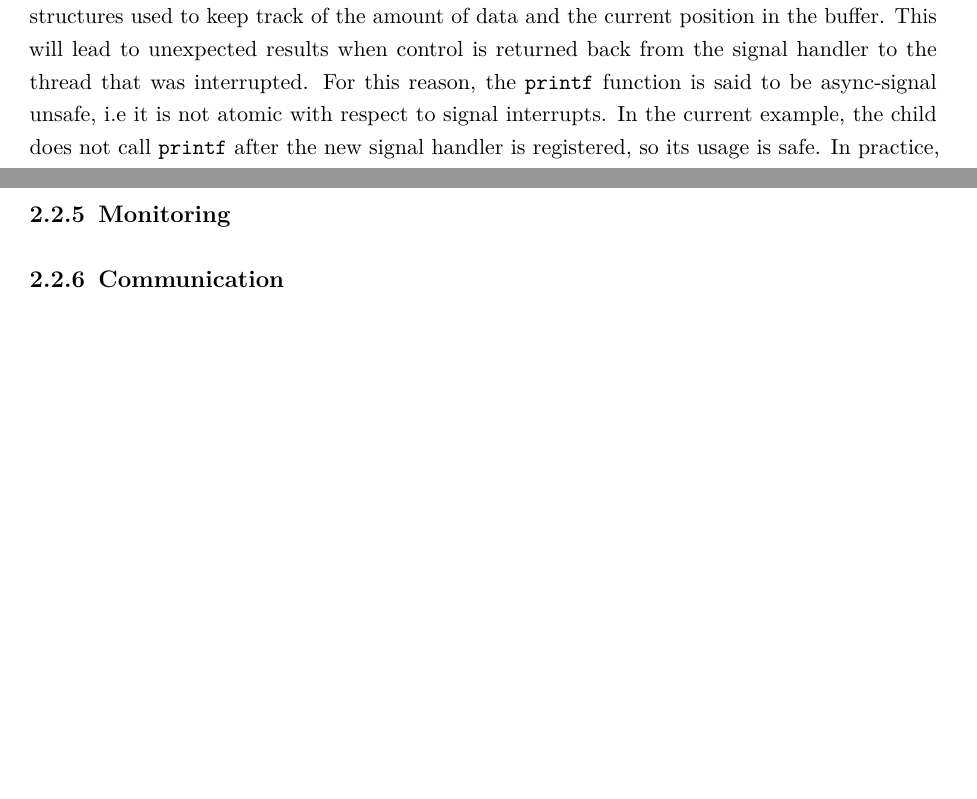
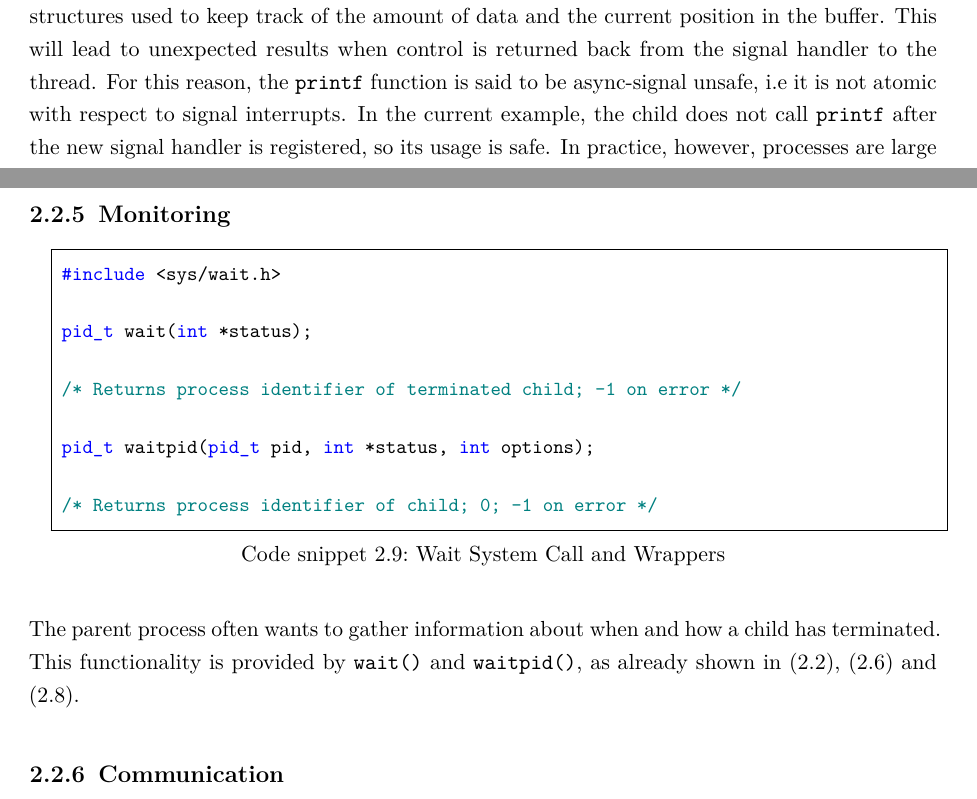
Before and after one commit to ubiquitousbyte/lxc-research, a LaTeX thesis (docs/thesis/main.tex, which reads docs/thesis/chapters/fundamentals.tex): two parts of pages 20 and 22 of 29, joined at a grey line, cut so that both start at the same text, the shorter picture padded with empty space. The pictures show the PDF file docs/thesis/main.pdf that the author committed with the source.

Commit message:
add wait syscall definition and fix pid_t highlighting

```diff
--- a/docs/thesis/chapters/fundamentals.tex
+++ b/docs/thesis/chapters/fundamentals.tex
@@ -638,7 +638,7 @@ It is important to note that calling \verb|printf| from a signal handler may be
 Consider a thread of execution being interrupted by a signal handler while it is executing \verb|printf|.
 If the signal handler also calls \verb|printf|, it will corrupt the internal data structures used to
 keep track of the amount of data and the current position in the buffer. This will lead to
-unexpected results when control is returned back from the signal handler to the thread that was interrupted.
+unexpected results when control is returned back from the signal handler to the thread.
 For this reason, the \verb|printf| function is said to be async-signal unsafe, i.e it is not atomic
 with respect to signal interrupts.  In the current example, the child does not call \verb|printf|
 after the new signal handler is registered, so its usage is safe.
@@ -693,6 +693,20 @@ err:
 \end{lstlisting}
 \subsection{Monitoring}
 \label{ch:fundamentals/processes/monitoring}
+\begin{lstlisting}[style=syscalls, caption={Wait System Call and Wrappers}]
+#include <sys/wait.h>
+
+pid_t wait(int *status);
+
+/* Returns process identifier of terminated child; -1 on error */
+
+pid_t waitpid(pid_t pid, int *status, int options);
+
+/* Returns process identifier of child; 0; -1 on error */
+\end{lstlisting}
+The parent process often wants to gather information about when and how a child has terminated.
+This functionality is provided by \verb|wait()| and \verb|waitpid()|, as already shown in
+(\ref{code:os-concepts/src/clone.c}), (\ref{code:os-concepts/src/exit-normal.c-exec}) and (\ref{code:os-concepts/src/exit-abnormal.c-exec}).
 
 
 %The parent is required to reap
```
Also changed, not shown: docs/thesis/config.tex (+1 -0 lines), docs/thesis/main.pdf. Lines whose indentation alone changed are shown as unchanged.
